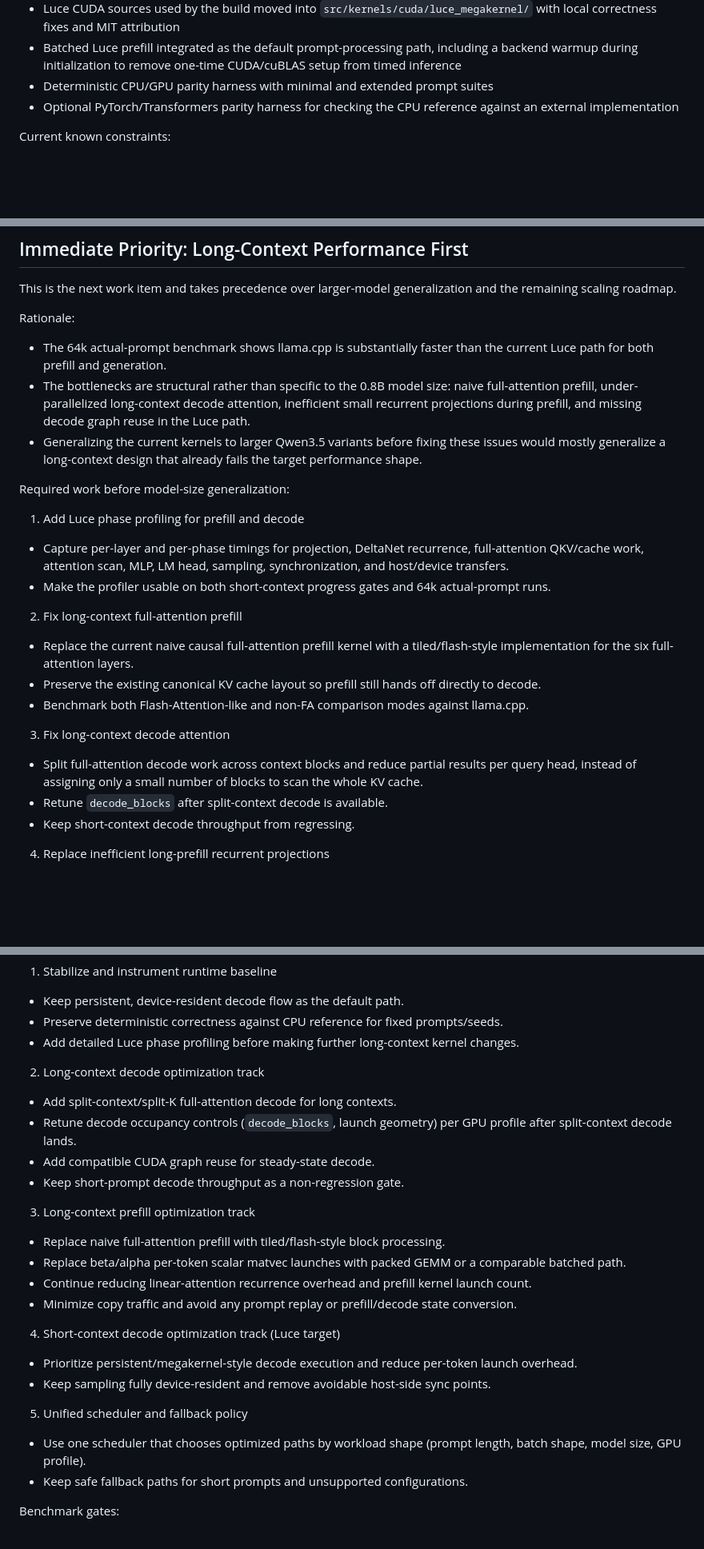
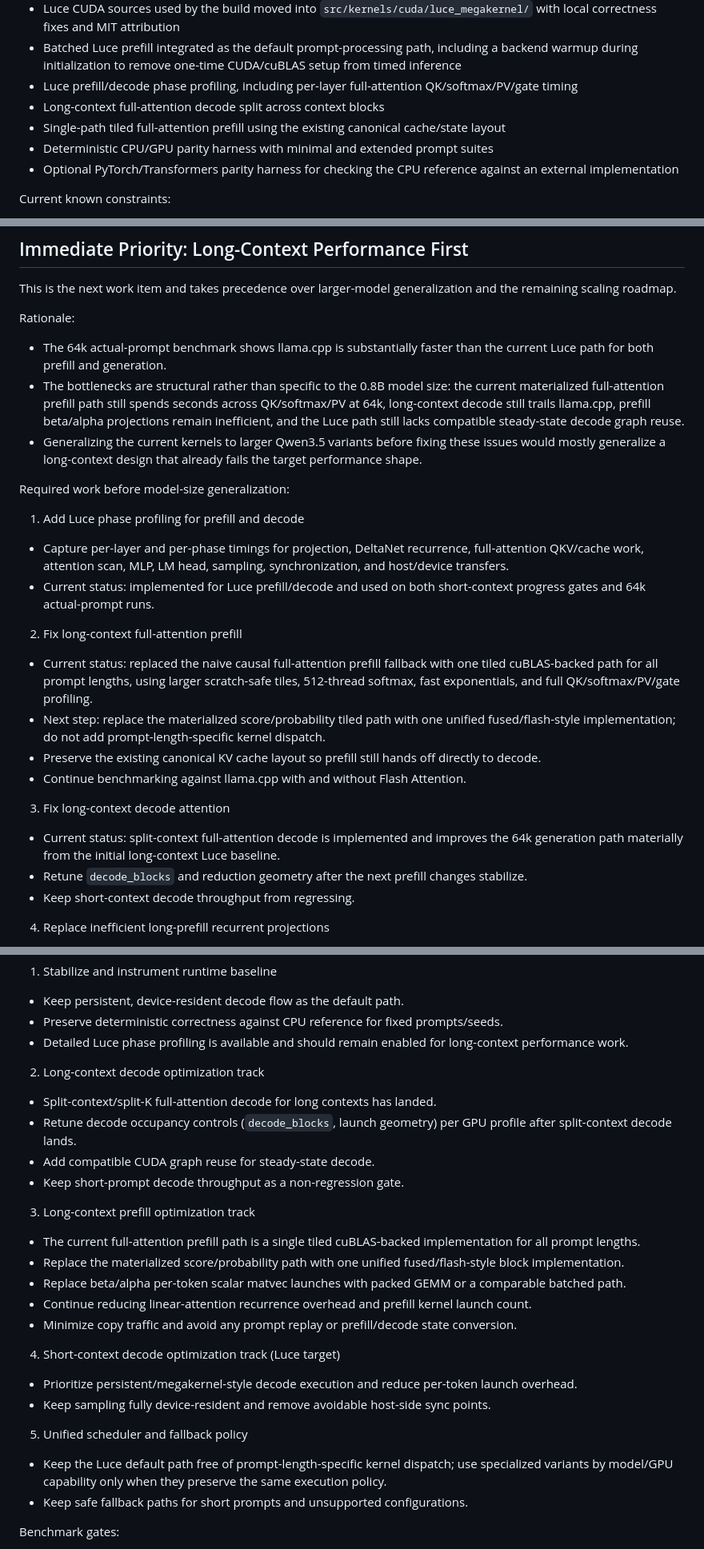
Before and after one commit to Danmoreng/qwen35x, a Markdown page: docs/development_plan.md, 3 parts joined by grey strips. Shown at 80% size. Rendered like a GitHub page; blank space fills up the shorter version.

```diff
--- a/docs/development_plan.md
+++ b/docs/development_plan.md
@@ -19,6 +19,9 @@ Completed:
 - Luce megakernel decode backend integrated into `--infer-gpu` as the default Qwen3.5-0.8B decode path
 - Luce CUDA sources used by the build moved into `src/kernels/cuda/luce_megakernel/` with local correctness fixes and MIT attribution
 - Batched Luce prefill integrated as the default prompt-processing path, including a backend warmup during initialization to remove one-time CUDA/cuBLAS setup from timed inference
+- Luce prefill/decode phase profiling, including per-layer full-attention QK/softmax/PV/gate timing
+- Long-context full-attention decode split across context blocks
+- Single-path tiled full-attention prefill using the existing canonical cache/state layout
 - Deterministic CPU/GPU parity harness with minimal and extended prompt suites
 - Optional PyTorch/Transformers parity harness for checking the CPU reference against an external implementation
 
@@ -132,22 +138,23 @@ This is the next work item and takes precedence over larger-model generalization
 
 Rationale:
 - The 64k actual-prompt benchmark shows llama.cpp is substantially faster than the current Luce path for both prefill and generation.
-- The bottlenecks are structural rather than specific to the 0.8B model size: naive full-attention prefill, under-parallelized long-context decode attention, inefficient small recurrent projections during prefill, and missing decode graph reuse in the Luce path.
+- The bottlenecks are structural rather than specific to the 0.8B model size: the current materialized full-attention prefill path still spends seconds across QK/softmax/PV at 64k, long-context decode still trails llama.cpp, prefill beta/alpha projections remain inefficient, and the Luce path still lacks compatible steady-state decode graph reuse.
 - Generalizing the current kernels to larger Qwen3.5 variants before fixing these issues would mostly generalize a long-context design that already fails the target performance shape.
 
 Required work before model-size generalization:
 1. Add Luce phase profiling for prefill and decode
 - Capture per-layer and per-phase timings for projection, DeltaNet recurrence, full-attention QKV/cache work, attention scan, MLP, LM head, sampling, synchronization, and host/device transfers.
-- Make the profiler usable on both short-context progress gates and 64k actual-prompt runs.
+- Current status: implemented for Luce prefill/decode and used on both short-context progress gates and 64k actual-prompt runs.
 
 2. Fix long-context full-attention prefill
-- Replace the current naive causal full-attention prefill kernel with a tiled/flash-style implementation for the six full-attention layers.
+- Current status: replaced the naive causal full-attention prefill fallback with one tiled cuBLAS-backed path for all prompt lengths, using larger scratch-safe tiles, 512-thread softmax, fast exponentials, and full QK/softmax/PV/gate profiling.
+- Next step: replace the materialized score/probability tiled path with one unified fused/flash-style implementation; do not add prompt-length-specific kernel dispatch.
 - Preserve the existing canonical KV cache layout so prefill still hands off directly to decode.
-- Benchmark both Flash-Attention-like and non-FA comparison modes against llama.cpp.
+- Continue benchmarking against llama.cpp with and without Flash Attention.
 
 3. Fix long-context decode attention
-- Split full-attention decode work across context blocks and reduce partial results per query head, instead of assigning only a small number of blocks to scan the whole KV cache.
-- Retune `decode_blocks` after split-context decode is available.
+- Current status: split-context full-attention decode is implemented and improves the 64k generation path materially from the initial long-context Luce baseline.
+- Retune `decode_blocks` and reduction geometry after the next prefill changes stabilize.
 - Keep short-context decode throughput from regressing.
 
 4. Replace inefficient long-prefill recurrent projections
@@ -192,16 +199,17 @@ Execution phases:
 1. Stabilize and instrument runtime baseline
 - Keep persistent, device-resident decode flow as the default path.
 - Preserve deterministic correctness against CPU reference for fixed prompts/seeds.
-- Add detailed Luce phase profiling before making further long-context kernel changes.
+- Detailed Luce phase profiling is available and should remain enabled for long-context performance work.
 
 2. Long-context decode optimization track
-- Add split-context/split-K full-attention decode for long contexts.
+- Split-context/split-K full-attention decode for long contexts has landed.
 - Retune decode occupancy controls (`decode_blocks`, launch geometry) per GPU profile after split-context decode lands.
 - Add compatible CUDA graph reuse for steady-state decode.
 - Keep short-prompt decode throughput as a non-regression gate.
 
 3. Long-context prefill optimization track
-- Replace naive full-attention prefill with tiled/flash-style block processing.
+- The current full-attention prefill path is a single tiled cuBLAS-backed implementation for all prompt lengths.
+- Replace the materialized score/probability path with one unified fused/flash-style block implementation.
 - Replace beta/alpha per-token scalar matvec launches with packed GEMM or a comparable batched path.
 - Continue reducing linear-attention recurrence overhead and prefill kernel launch count.
 - Minimize copy traffic and avoid any prompt replay or prefill/decode state conversion.
@@ -211,7 +219,7 @@ Execution phases:
 - Keep sampling fully device-resident and remove avoidable host-side sync points.
 
 5. Unified scheduler and fallback policy
-- Use one scheduler that chooses optimized paths by workload shape (prompt length, batch shape, model size, GPU profile).
+- Keep the Luce default path free of prompt-length-specific kernel dispatch; use specialized variants by model/GPU capability only when they preserve the same execution policy.
 - Keep safe fallback paths for short prompts and unsupported configurations.
 
 Benchmark gates:
```
Also changed, not shown: other parts of docs/development_plan.md (+10 -6 lines), README.md (+23 -1 lines).
